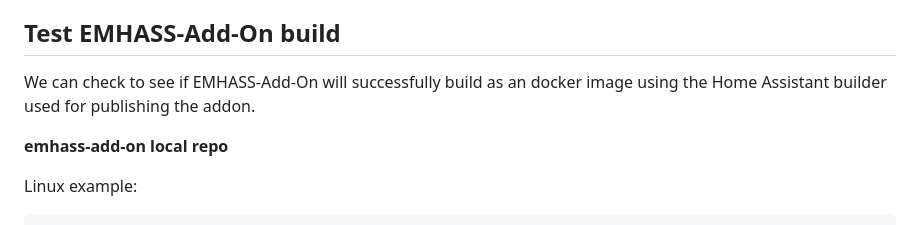
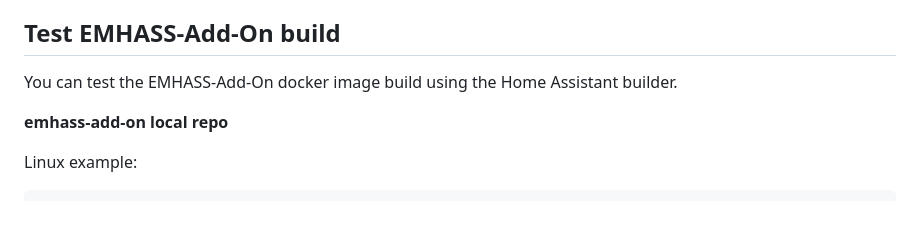
Before and after one commit to davidusb-geek/emhass-add-on, a Markdown page: Test.md, the part around the change. Rendered like a GitHub page.

Commit message:
Test, tweak

```diff
--- a/Test.md
+++ b/Test.md
@@ -84,7 +84,7 @@ If you would like to test a version of EMHASS-Add-on inside a pre-existing Home
 
 ## Test EMHASS-Add-On build
 
-We can check to see if EMHASS-Add-On will successfully build as an docker image using the Home Assistant builder used for publishing the addon.
+You can test the EMHASS-Add-On docker image build using the Home Assistant builder.
 
 **emhass-add-on local repo**
 
```
